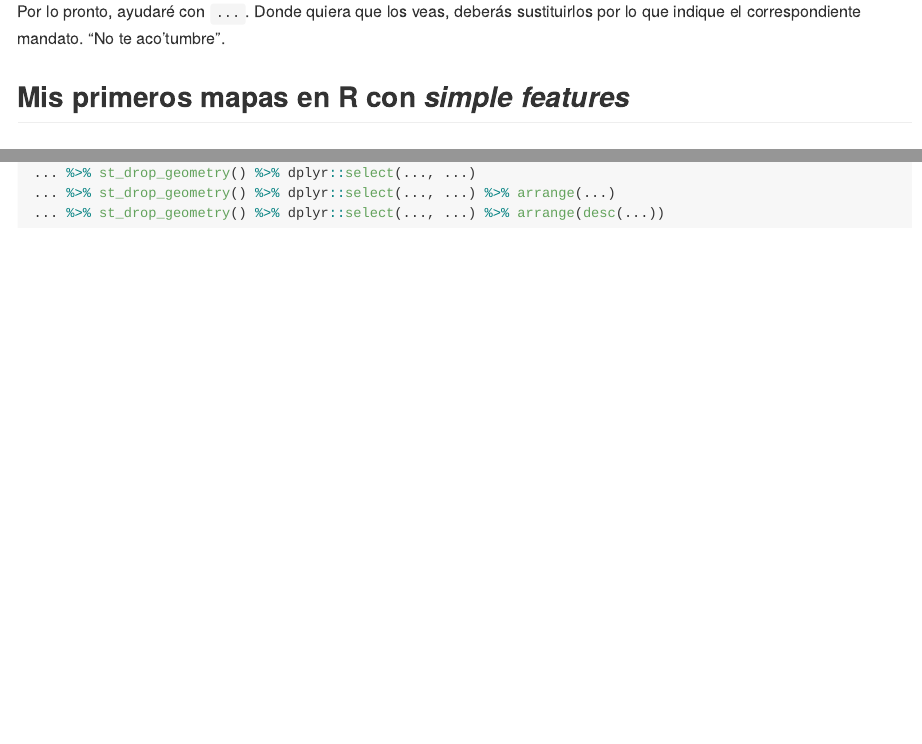
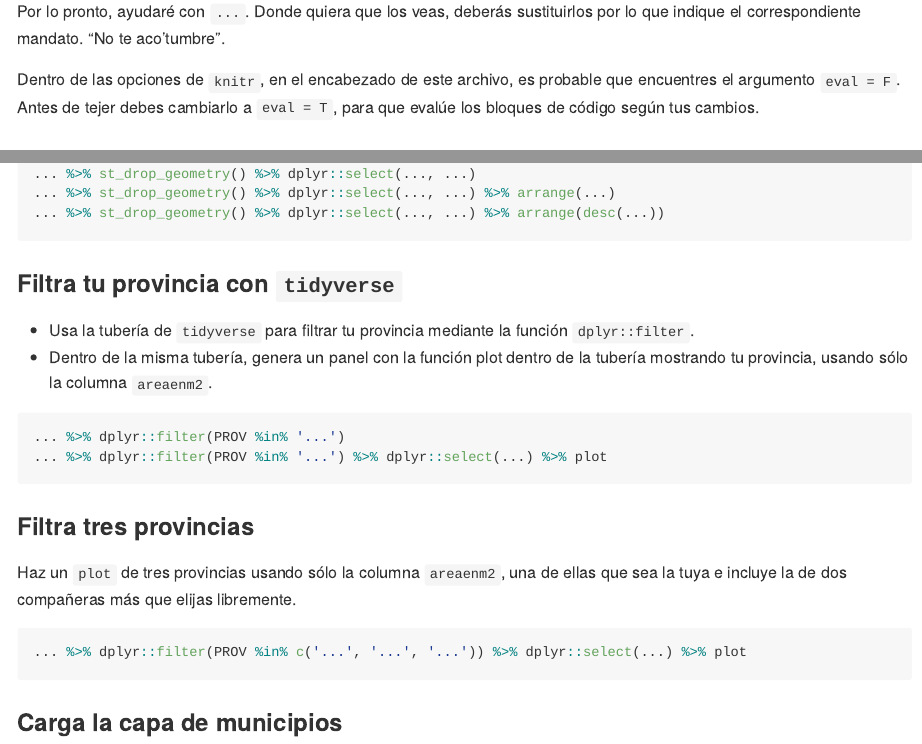
Before and after one commit to maestria-geotel-master/unidad-1-asignacion-1-datos-espaciales-en-r, an R Markdown document (README.Rmd): the page in a window 1100 px wide, from 110 px down, and a second part further down, joined at a grey line. The pictures show the output file README.md that the author committed with the source, drawn offline in the style of GitHub.

Commit message:
municipalities added

````diff
--- a/README.Rmd
+++ b/README.Rmd
@@ -17,6 +17,8 @@ knitr::opts_chunk$set(
 # Unidad 1, asignación 1: datos espaciales en R
 
 Por lo pronto, ayudaré con `...`. Donde quiera que los veas, deberás sustituirlos por lo que indique el correspondiente mandato. "No te aco'tumbre".
+
+Dentro de las opciones de `knitr`, en el encabezado de este archivo, es probable que encuentres el argumento `eval = F`. Antes de tejer debes cambiarlo a `eval = T`, para que evalúe los bloques de código según tus cambios.
 
 ## Mis primeros mapas en R con *simple features*
 
@@ -125,3 +127,31 @@ as.data.frame(prov[,c('...','...')])
 ... %>% st_drop_geometry() %>% dplyr::select(..., ...) %>% arrange(...)
 ... %>% st_drop_geometry() %>% dplyr::select(..., ...) %>% arrange(desc(...))
 ```
+
+### Filtra tu provincia con `tidyverse`
+
+* Usa la tubería de `tidyverse` para filtrar tu provincia mediante la función `dplyr::filter`.
+* Dentro de la misma tubería, genera un panel con la función plot dentro de la tubería mostrando tu provincia, usando sólo la columna `areaenm2`.
+
+```{r prov3}
+... %>% dplyr::filter(PROV %in% '...')
+... %>% dplyr::filter(PROV %in% '...') %>% dplyr::select(...) %>% plot
+```
+
+### Filtra tres provincias
+
+Haz un `plot` de tres provincias usando sólo la columna `areaenm2`, una de ellas que sea la tuya e incluye la de dos compañeras más que elijas libremente.
+
+```{r prov4}
+... %>% dplyr::filter(PROV %in% c('...', '...', '...')) %>% dplyr::select(...) %>% plot
+```
+
+### Municipios
+
+* Carga la capa de municipios y asígnala al objeto `mun`.
+* Haz un `plot` en forma de panel donde se muestren todas las columnas de dicho objeto, usando la tubería de `tidyverse`.
+
+```{r mun1}
+... <- st_read(dsn = '...', layer = '...')
+... %>% plot
+```
````
Also changed, not shown: README.md, README.Rmd (2 more changed lines).
